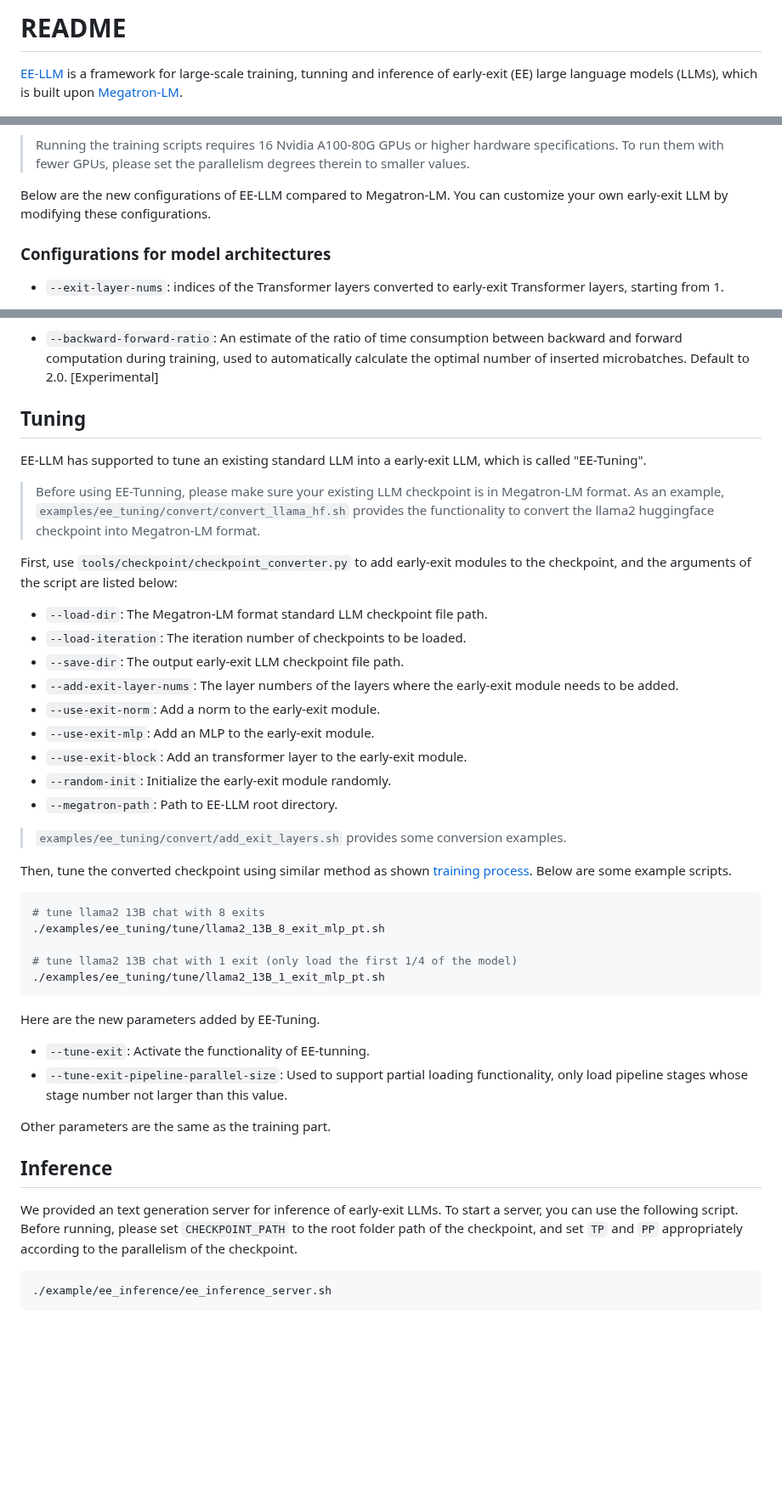
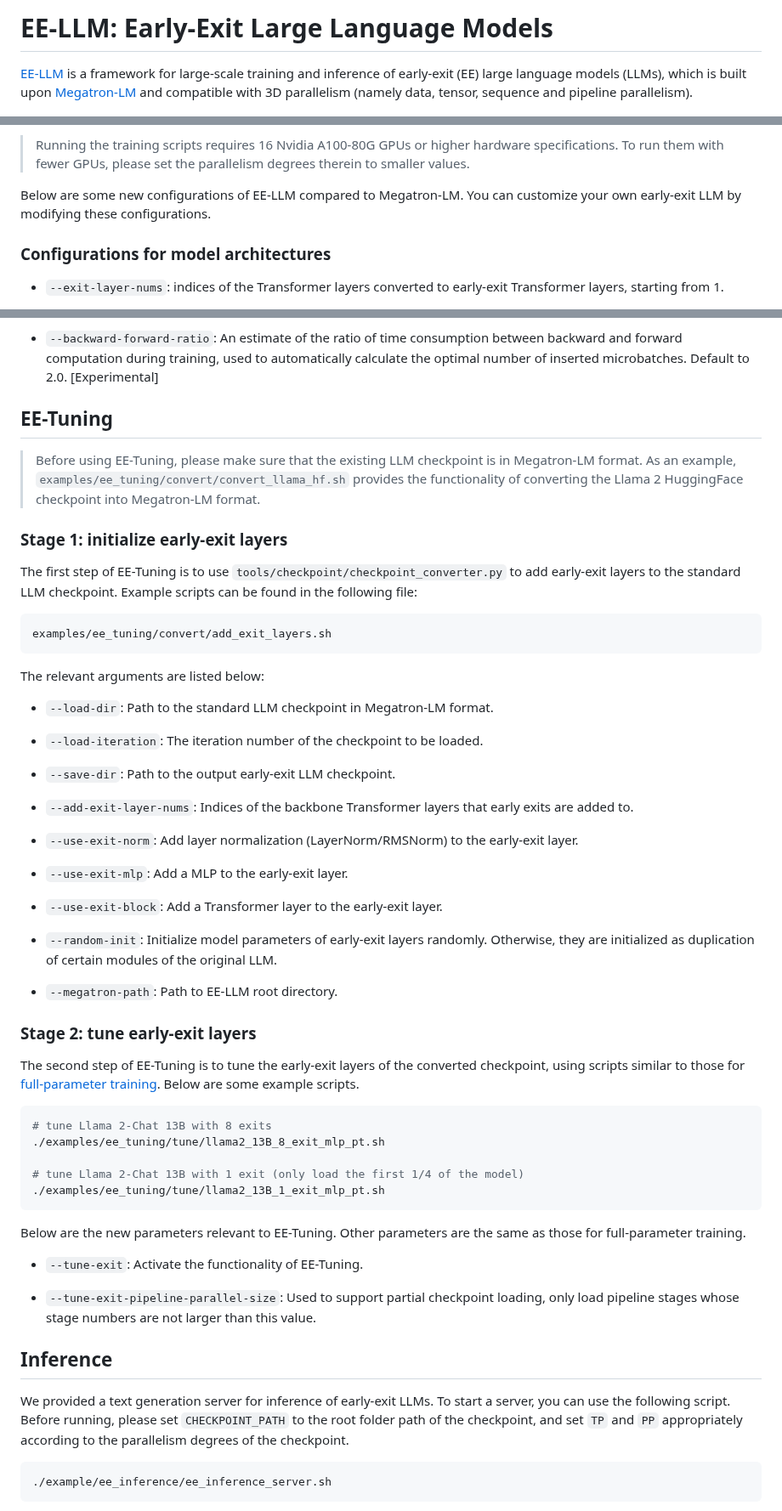
Before and after one commit to pan-x-c/EE-LLM, a Markdown page: README.md, 3 parts joined by grey strips. Shown at 85% size. Rendered like a GitHub page; blank space fills up the shorter version.

Commit message:
Update readme (EE-Tuning and overall)

````diff
--- a/README.md
+++ b/README.md
@@ -1,5 +1,6 @@
-# README
+# EE-LLM: Early-Exit Large Language Models
 
-[EE-LLM](https://arxiv.org/abs/2312.04916) is a framework for large-scale training, tunning and inference of early-exit (EE) large language models (LLMs), which is built upon [Megatron-LM](https://github.com/NVIDIA/Megatron-LM).
+
+[EE-LLM](https://arxiv.org/abs/2312.04916) is a framework for large-scale training and inference of early-exit (EE) large language models (LLMs), which is built upon [Megatron-LM](https://github.com/NVIDIA/Megatron-LM) and compatible with 3D parallelism (namely data, tensor, sequence and pipeline parallelism).
 
 ![](images/ee_architecture.png)
@@ -40,7 +54,7 @@ for more details about Megatron-LM's data preprocessing, please refer to [Data P
 > Running the training scripts requires 16 Nvidia A100-80G GPUs or higher hardware specifications. To run them with fewer GPUs, please set the parallelism degrees therein to smaller values.
 
 
-Below are the new configurations of EE-LLM compared to Megatron-LM. You can customize your own early-exit LLM by modifying these configurations.
+Below are some new configurations of EE-LLM compared to Megatron-LM. You can customize your own early-exit LLM by modifying these configurations.
 
 ### Configurations for model architectures
 
@@ -76,51 +90,71 @@ Below are the new configurations of EE-LLM compared to Megatron-LM. You can cust
 
 - `--backward-forward-ratio`: An estimate of the ratio of time consumption between backward and forward computation during training, used to automatically calculate the optimal number of inserted microbatches. Default to 2.0. [Experimental]
 
-## Tuning
 
-EE-LLM has supported to tune an existing standard LLM into a early-exit LLM, which is called "EE-Tuning".
+## EE-Tuning
 
-> Before using EE-Tunning, please make sure your existing LLM checkpoint is in Megatron-LM format.
-> As an example, `examples/ee_tuning/convert/convert_llama_hf.sh` provides the functionality to convert the llama2 huggingface checkpoint into Megatron-LM format.
 
-First, use `tools/checkpoint/checkpoint_converter.py` to add early-exit modules to the checkpoint, and the arguments of the script are listed below:
+> Before using EE-Tuning, please make sure that the existing LLM checkpoint is in Megatron-LM format.
+> As an example, `examples/ee_tuning/convert/convert_llama_hf.sh` provides the functionality of converting the Llama 2 HuggingFace checkpoint into Megatron-LM format.
 
-- `--load-dir`: The Megatron-LM format standard LLM checkpoint file path.
-- `--load-iteration`: The iteration number of checkpoints to be loaded.
-- `--save-dir`: The output early-exit LLM checkpoint file path.
-- `--add-exit-layer-nums`: The layer numbers of the layers where the early-exit module needs to be added.
-- `--use-exit-norm`: Add a norm to the early-exit module.
-- `--use-exit-mlp`: Add an MLP to the early-exit module.
-- `--use-exit-block`: Add an transformer layer to the early-exit module.
-- `--random-init`: Initialize the early-exit module randomly.
+
+### Stage 1: initialize early-exit layers
+
+The first step of EE-Tuning is to use `tools/checkpoint/checkpoint_converter.py` to add early-exit layers to the standard LLM checkpoint.
+Example scripts can be found in the following file:
+
+```shell
+examples/ee_tuning/convert/add_exit_layers.sh
+```
+
+The relevant arguments are listed below:
+
+- `--load-dir`: Path to the standard LLM checkpoint in Megatron-LM format.
+
+- `--load-iteration`: The iteration number of the checkpoint to be loaded.
+
+- `--save-dir`: Path to the output early-exit LLM checkpoint.
+
+- `--add-exit-layer-nums`: Indices of the backbone Transformer layers that early exits are added to.
+
+- `--use-exit-norm`: Add layer normalization (LayerNorm/RMSNorm) to the early-exit layer.
+
+- `--use-exit-mlp`: Add a MLP to the early-exit layer.
+
+- `--use-exit-block`: Add a Transformer layer to the early-exit layer.
+
+- `--random-init`: Initialize model parameters of early-exit layers randomly. Otherwise, they are initialized as duplication of certain modules of the original LLM.
+
 - `--megatron-path`: Path to EE-LLM root directory.
 
-> `examples/ee_tuning/convert/add_exit_layers.sh` provides some conversion examples.
 
-Then, tune the converted checkpoint using similar method as shown [training process](#training). Below are some example scripts.
+### Stage 2: tune early-exit layers
+
+The second step of EE-Tuning is to tune the early-exit layers of the converted checkpoint, using scripts similar to those for [full-parameter training](#training). Below are some example scripts.
 
 ```shell
-# tune llama2 13B chat with 8 exits
+# tune Llama 2-Chat 13B with 8 exits
 ./examples/ee_tuning/tune/llama2_13B_8_exit_mlp_pt.sh
 
-# tune llama2 13B chat with 1 exit (only load the first 1/4 of the model)
+# tune Llama 2-Chat 13B with 1 exit (only load the first 1/4 of the model)
 ./examples/ee_tuning/tune/llama2_13B_1_exit_mlp_pt.sh
 ```
 
-Here are the new parameters added by EE-Tuning.
+Below are the new parameters relevant to EE-Tuning. Other parameters are the same as those for full-parameter training.
 
-- `--tune-exit`: Activate the functionality of EE-tunning.
-- `--tune-exit-pipeline-parallel-size`: Used to support partial loading functionality, only load pipeline stages whose stage number not larger than this value.
+- `--tune-exit`: Activate the functionality of EE-Tuning.
 
-Other parameters are the same as the training part.
+- `--tune-exit-pipeline-parallel-size`: Used to support partial checkpoint loading, only load pipeline stages whose stage numbers are not larger than this value.
+
+
 
 ## Inference
 
-We provided an text generation server for inference of early-exit LLMs.
+We provided a text generation server for inference of early-exit LLMs.
 To start a server, you can use the following script.
-Before running, please set `CHECKPOINT_PATH` to the root folder path of the checkpoint, and set `TP` and `PP` appropriately according to the parallelism of the checkpoint.
+Before running, please set `CHECKPOINT_PATH` to the root folder path of the checkpoint, and set `TP` and `PP` appropriately according to the parallelism degrees of the checkpoint.
 
-```
+```shell
 ./example/ee_inference/ee_inference_server.sh
 ```
 
````
Also changed, not shown: other parts of README.md (+15 -2 lines).
